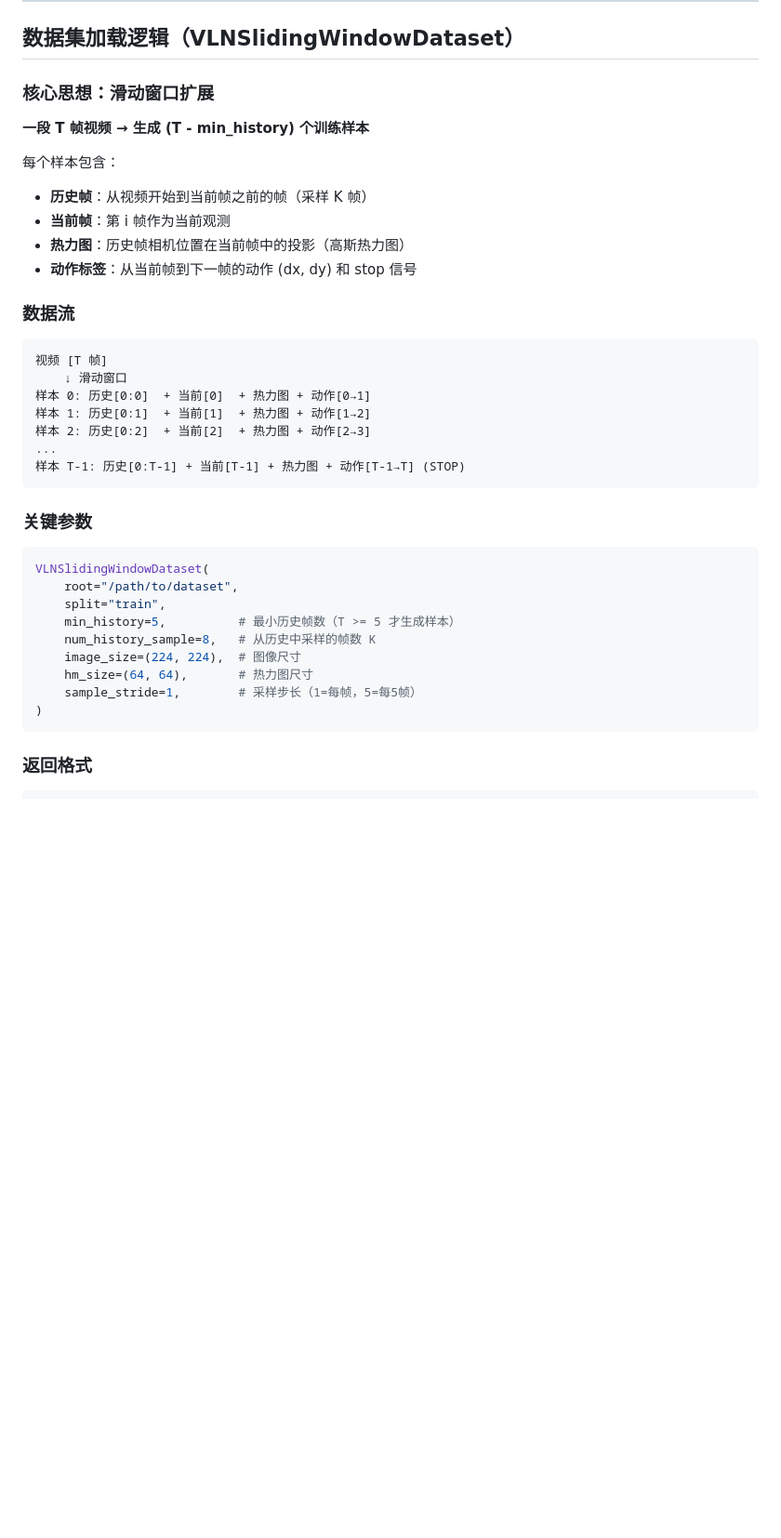
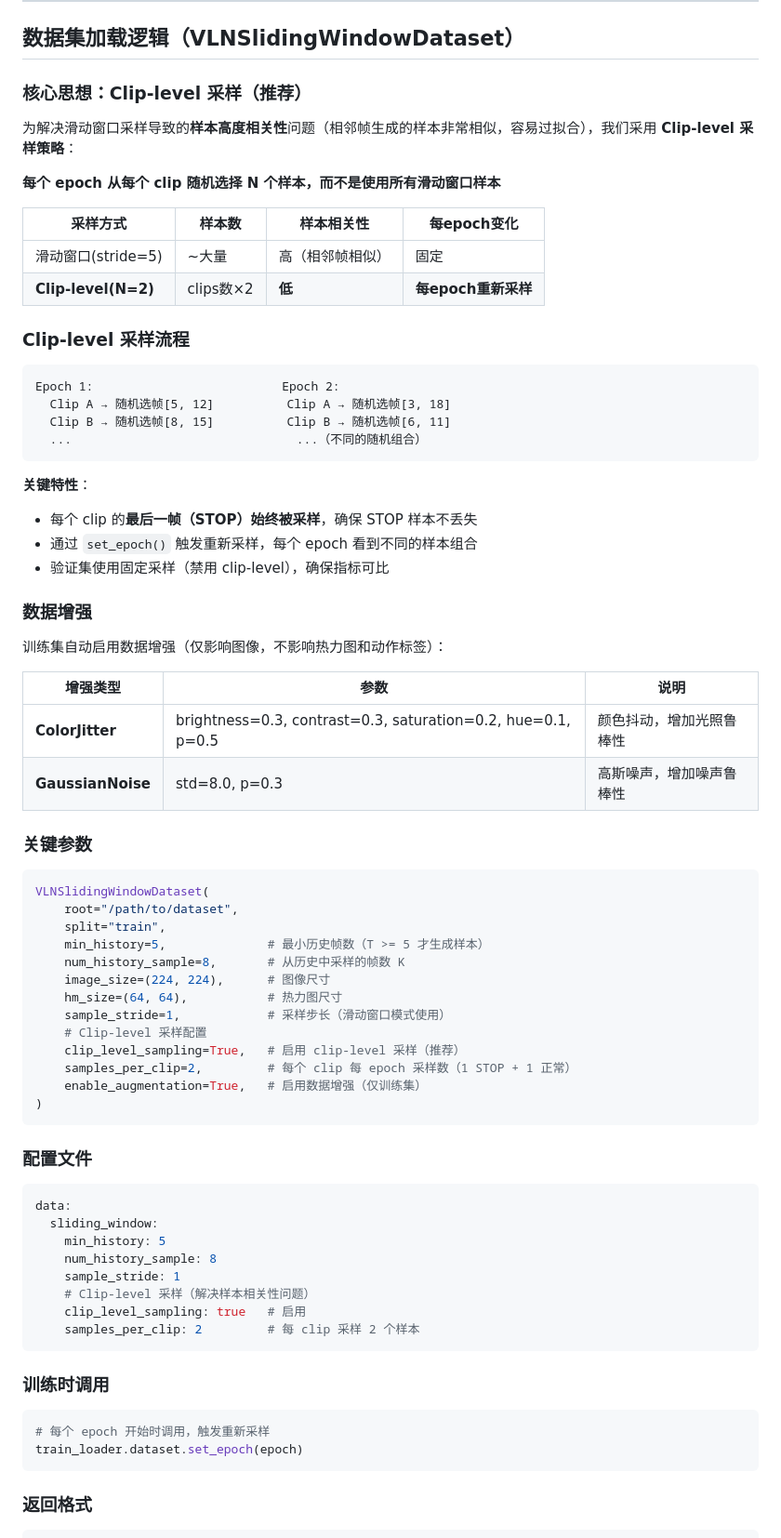
Before and after one commit to HarryFang30/HeatmapVLN, a Markdown page: README.md, the part around one of its changes. Shown at 93% size. GitHub-like rendering; blank space fills up the shorter version.

````diff
--- a/README.md
+++ b/README.md
@@ -74,27 +74,39 @@ model:
 
 ## 数据集加载逻辑（VLNSlidingWindowDataset）
 
-### 核心思想：滑动窗口扩展
+### 核心思想：Clip-level 采样（推荐）
 
-**一段 T 帧视频 → 生成 (T - min_history) 个训练样本**
+为解决滑动窗口采样导致的**样本高度相关性**问题（相邻帧生成的样本非常相似，容易过拟合），我们采用 **Clip-level 采样策略**：
 
-每个样本包含：
-- **历史帧**：从视频开始到当前帧之前的帧（采样 K 帧）
-- **当前帧**：第 i 帧作为当前观测
-- **热力图**：历史帧相机位置在当前帧中的投影（高斯热力图）
-- **动作标签**：从当前帧到下一帧的动作 (dx, dy) 和 stop 信号
+**每个 epoch 从每个 clip 随机选择 N 个样本，而不是使用所有滑动窗口样本**
 
-### 数据流
+| 采样方式 | 样本数 | 样本相关性 | 每epoch变化 |
+|---------|--------|-----------|-------------|
+| 滑动窗口(stride=5) | ~大量 | 高（相邻帧相似） | 固定 |
+| **Clip-level(N=2)** | clips数×2 | **低** | **每epoch重新采样** |
+
+### Clip-level 采样流程
 
 ```
-视频 [T 帧]
-    ↓ 滑动窗口
-样本 0: 历史[0:0]  + 当前[0]  + 热力图 + 动作[0→1]
-样本 1: 历史[0:1]  + 当前[1]  + 热力图 + 动作[1→2]
-样本 2: 历史[0:2]  + 当前[2]  + 热力图 + 动作[2→3]
-...
-样本 T-1: 历史[0:T-1] + 当前[T-1] + 热力图 + 动作[T-1→T] (STOP)
+Epoch 1:                          Epoch 2:
+  Clip A → 随机选帧[5, 12]          Clip A → 随机选帧[3, 18]
+  Clip B → 随机选帧[8, 15]          Clip B → 随机选帧[6, 11]
+  ...                               ...（不同的随机组合）
 ```
+
+**关键特性**：
+- 每个 clip 的**最后一帧（STOP）始终被采样**，确保 STOP 样本不丢失
+- 通过 `set_epoch()` 触发重新采样，每个 epoch 看到不同的样本组合
+- 验证集使用固定采样（禁用 clip-level），确保指标可比
+
+### 数据增强
+
+训练集自动启用数据增强（仅影响图像，不影响热力图和动作标签）：
+
+| 增强类型 | 参数 | 说明 |
+|---------|------|------|
+| **ColorJitter** | brightness=0.3, contrast=0.3, saturation=0.2, hue=0.1, p=0.5 | 颜色抖动，增加光照鲁棒性 |
+| **GaussianNoise** | std=8.0, p=0.3 | 高斯噪声，增加噪声鲁棒性 |
 
 ### 关键参数
 
@@ -102,12 +114,36 @@ model:
 VLNSlidingWindowDataset(
     root="/path/to/dataset",
     split="train",
-    min_history=5,          # 最小历史帧数（T >= 5 才生成样本）
-    num_history_sample=8,   # 从历史中采样的帧数 K
-    image_size=(224, 224),  # 图像尺寸
-    hm_size=(64, 64),       # 热力图尺寸
-    sample_stride=1,        # 采样步长（1=每帧，5=每5帧）
+    min_history=5,              # 最小历史帧数（T >= 5 才生成样本）
+    num_history_sample=8,       # 从历史中采样的帧数 K
+    image_size=(224, 224),      # 图像尺寸
+    hm_size=(64, 64),           # 热力图尺寸
+    sample_stride=1,            # 采样步长（滑动窗口模式使用）
+    # Clip-level 采样配置
+    clip_level_sampling=True,   # 启用 clip-level 采样（推荐）
+    samples_per_clip=2,         # 每个 clip 每 epoch 采样数（1 STOP + 1 正常）
+    enable_augmentation=True,   # 启用数据增强（仅训练集）
 )
+```
+
+### 配置文件
+
+```yaml
+data:
+  sliding_window:
+    min_history: 5
+    num_history_sample: 8
+    sample_stride: 1
+    # Clip-level 采样（解决样本相关性问题）
+    clip_level_sampling: true   # 启用
+    samples_per_clip: 2         # 每 clip 采样 2 个样本
+```
+
+### 训练时调用
+
+```python
+# 每个 epoch 开始时调用，触发重新采样
+train_loader.dataset.set_epoch(epoch)
 ```
 
 ### 返回格式
````
Also changed, not shown: other parts of README.md (+50 -22 lines).
